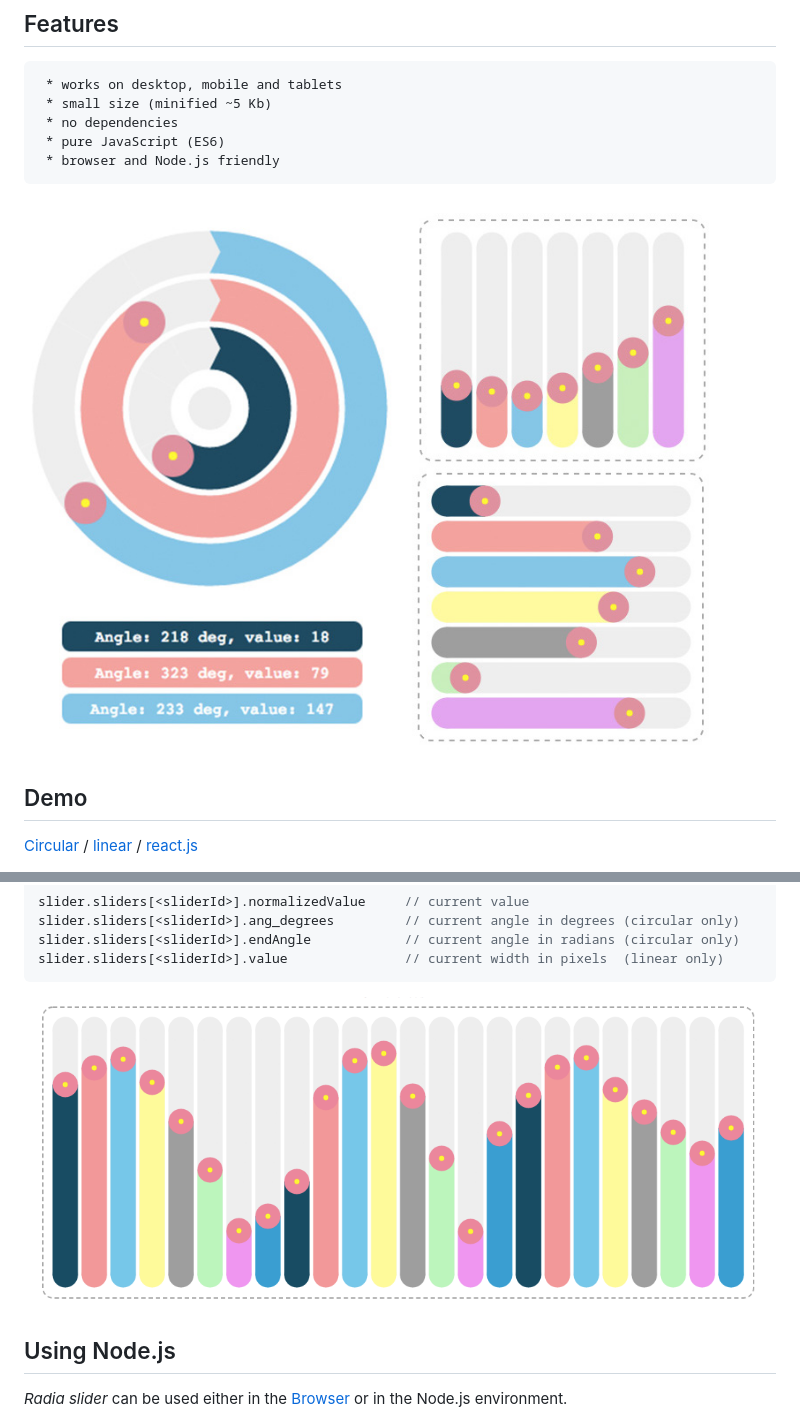
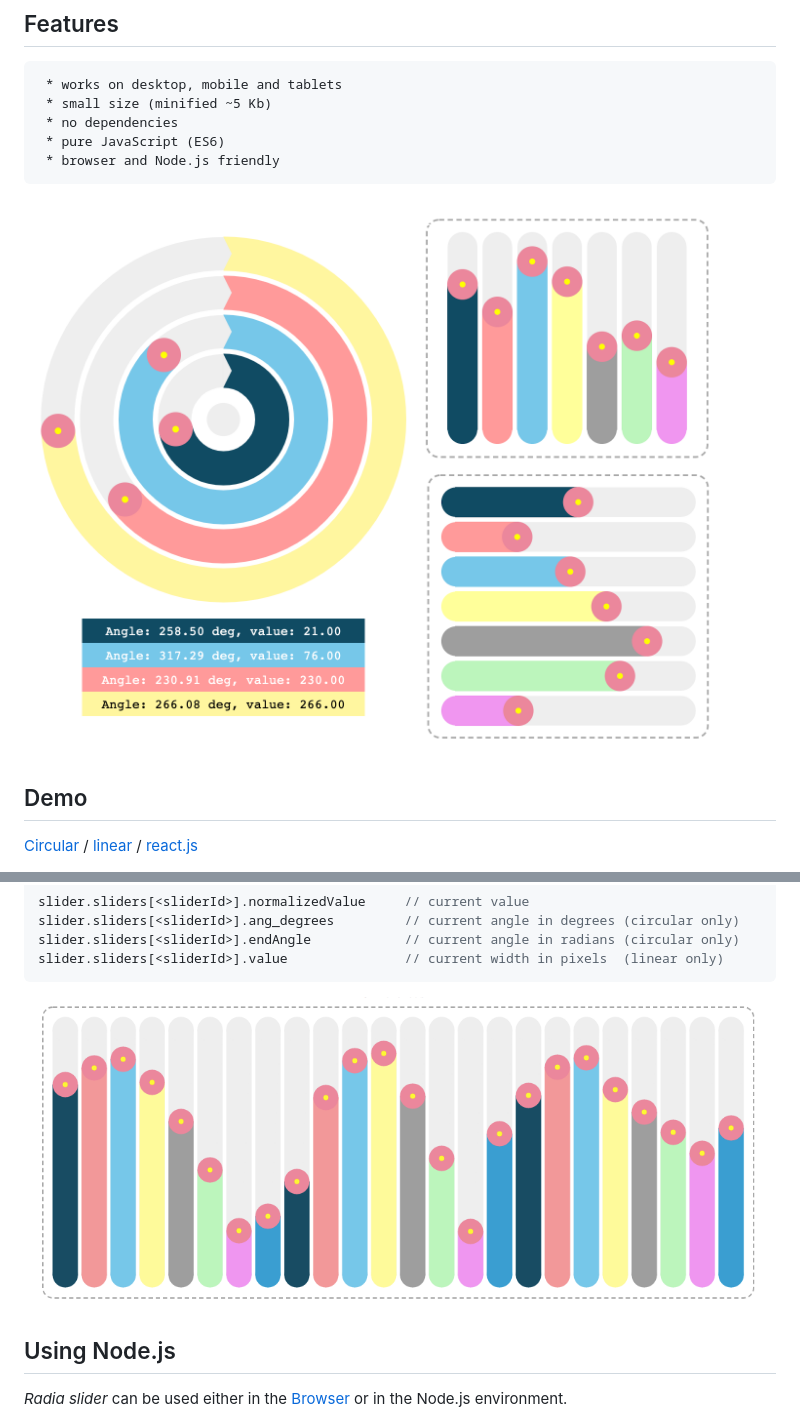
Before and after one commit to maslick/radiaSlider, a Markdown page: README.md, 2 parts joined by grey strips. Drawn GitHub-style; pictures changed too: img/radiaslider.jpg (deleted), img/radiaslider.png (added), img/screenshot1.png.

Commit message:
new logo

````diff
--- a/README.md
+++ b/README.md
@@ -18,7 +18,7 @@ a pure JavaScript circular/linear knob-style slider
  * browser and Node.js friendly
 ```
 
-[![screenshot](img/radiaslider.jpg?raw=true "radiaSlider circular")](https://maslick.github.io/radiaSlider/demo/circular.html)
+[![screenshot](img/radiaslider.png?raw=true "radiaSlider circular")](https://maslick.github.io/radiaSlider/demo/circular.html)
 
 
 ## Demo
@@ -98,7 +98,7 @@ slider.sliders[<sliderId>].endAngle            // current angle in radians (circ
 slider.sliders[<sliderId>].value               // current width in pixels  (linear only)
 ```
 
-![alt tag](img/screenshot4.png?raw=true "radioSlider karandashi")
+![alt tag](img/screenshot1.png?raw=true "radioSlider karandashi")
 
 ## Using Node.js
 *Radia slider* can be used either in the [Browser](https://github.com/maslick/radiaSlider/tree/master/dist) or in the Node.js environment.
````
Also changed, not shown: img/screenshot2.png (deleted), img/screenshot3.png (deleted), 2 other files.
